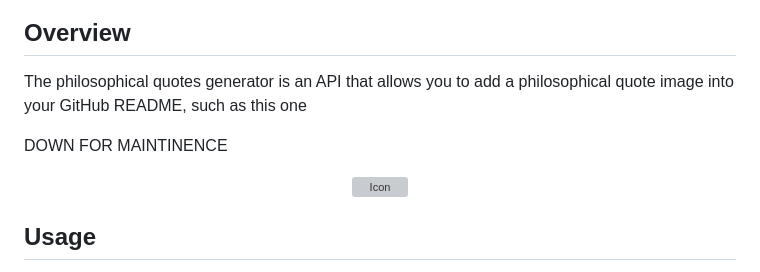
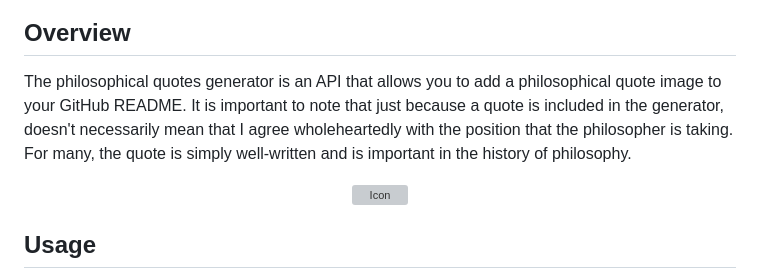
Before and after one commit to markstanl/github-readme-philosophical-quotes, a Markdown page: README.md, the part around the change. Rendered like a GitHub page; grey boxes are pictures that could not be loaded.

```diff
--- a/README.md
+++ b/README.md
@@ -21,9 +21,9 @@
 
 
 ## Overview
-The philosophical quotes generator is an API that allows you to add a philosophical quote image into your GitHub README, such as this one
-
-DOWN FOR MAINTINENCE
+The philosophical quotes generator is an API that allows you to add a philosophical quote image to your GitHub README. It is important to note that
+just because a quote is included in the generator, doesn't necessarily mean that I agree wholeheartedly with the position that the philosopher is taking.
+For many, the quote is simply well-written and is important in the history of philosophy.
 
 <p align="center">
   <img src="assets/media/Quote Image.jpg" alt="Icon"/>
```
